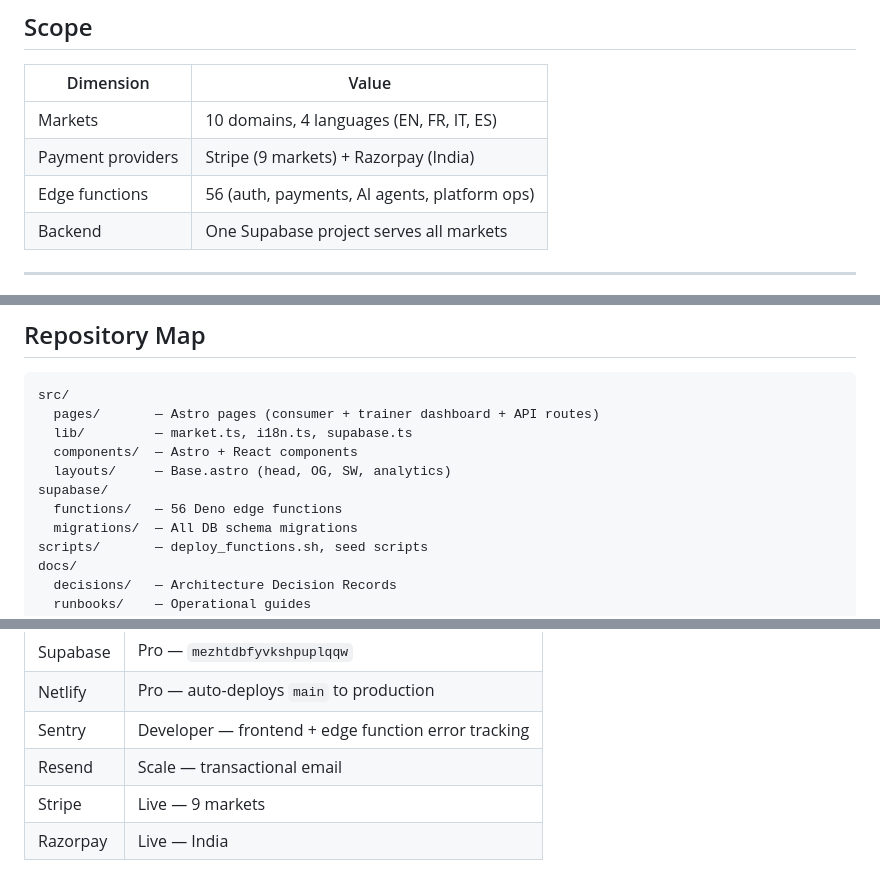
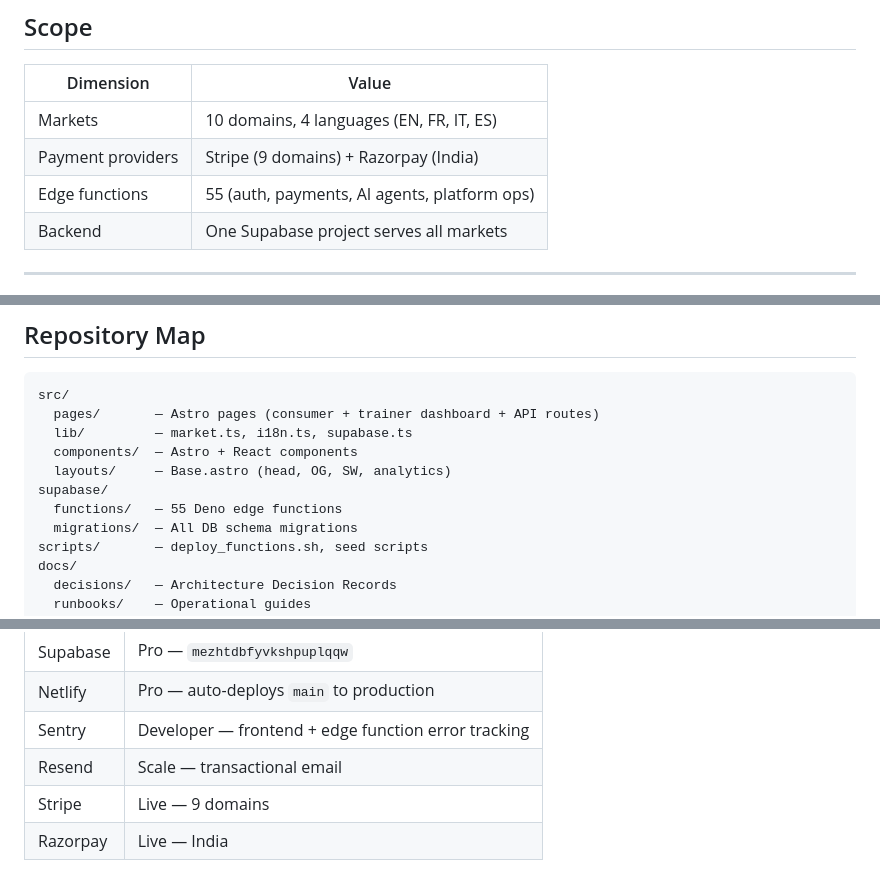
Before and after one commit to monsieurpepik/trainedby, a Markdown page: README.md, 3 parts joined by grey strips. GitHub-like rendering.

Commit message:
docs: fix edge function count (55) and Stripe domain count wording
Co-Authored-By: Claude Sonnet 4.6 <noreply@anthropic.com>

```diff
--- a/README.md
+++ b/README.md
@@ -34,8 +34,8 @@ See [ARCHITECTURE.md](ARCHITECTURE.md) for full technical design and rationale.
 | Dimension | Value |
 |-----------|-------|
 | Markets | 10 domains, 4 languages (EN, FR, IT, ES) |
-| Payment providers | Stripe (9 markets) + Razorpay (India) |
-| Edge functions | 56 (auth, payments, AI agents, platform ops) |
+| Payment providers | Stripe (9 domains) + Razorpay (India) |
+| Edge functions | 55 (auth, payments, AI agents, platform ops) |
 | Backend | One Supabase project serves all markets |
 
 ---
@@ -79,7 +79,7 @@ src/
   components/  — Astro + React components
   layouts/     — Base.astro (head, OG, SW, analytics)
 supabase/
-  functions/   — 56 Deno edge functions
+  functions/   — 55 Deno edge functions
   migrations/  — All DB schema migrations
 scripts/       — deploy_functions.sh, seed scripts
 docs/
@@ -107,5 +107,5 @@ docs/
 | Netlify | Pro — auto-deploys `main` to production |
 | Sentry | Developer — frontend + edge function error tracking |
 | Resend | Scale — transactional email |
-| Stripe | Live — 9 markets |
+| Stripe | Live — 9 domains |
 | Razorpay | Live — India |
```
Also changed, not shown: other parts of README.md (+1 -1 lines), CLAUDE.md (+1 -1 lines).
